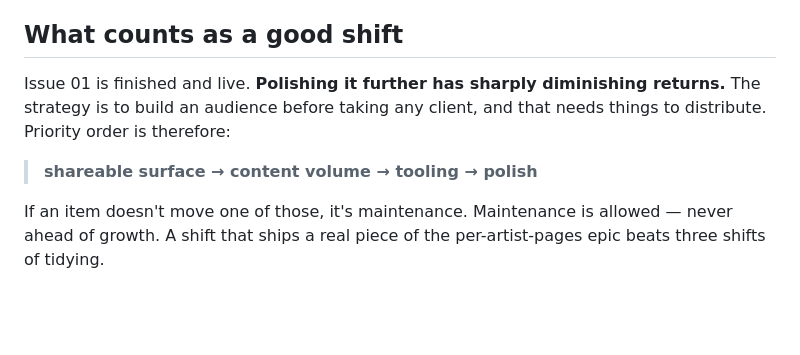
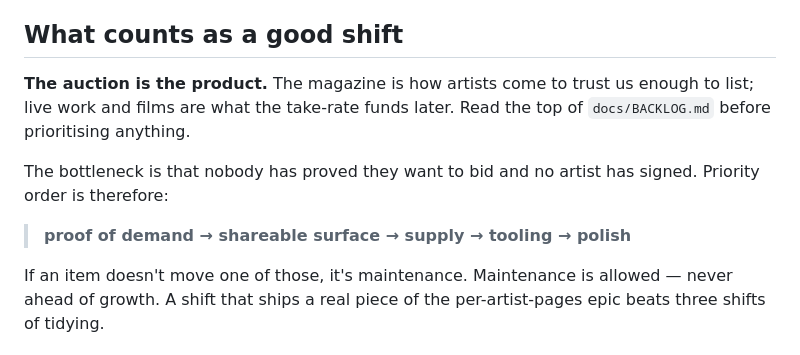
Before and after one commit to gedox/people-hate-jazz, a Markdown page: CLAUDE.md, the part around the change. Drawn GitHub-style; blank space fills up the shorter version.

```diff
--- a/CLAUDE.md
+++ b/CLAUDE.md
@@ -22,11 +22,14 @@ previous sessions. Everything you need is in this repo.
 
 ## What counts as a good shift
 
-Issue 01 is finished and live. **Polishing it further has sharply diminishing returns.**
-The strategy is to build an audience before taking any client, and that needs things to
-distribute. Priority order is therefore:
+**The auction is the product.** The magazine is how artists come to trust us enough to list;
+live work and films are what the take-rate funds later. Read the top of `docs/BACKLOG.md`
+before prioritising anything.
 
-> **shareable surface → content volume → tooling → polish**
+The bottleneck is that nobody has proved they want to bid and no artist has signed. Priority
+order is therefore:
+
+> **proof of demand → shareable surface → supply → tooling → polish**
 
 If an item doesn't move one of those, it's maintenance. Maintenance is allowed — never
 ahead of growth. A shift that ships a real piece of the per-artist-pages epic beats three
```
Also changed, not shown: docs/BACKLOG.md (+58 -10 lines).
